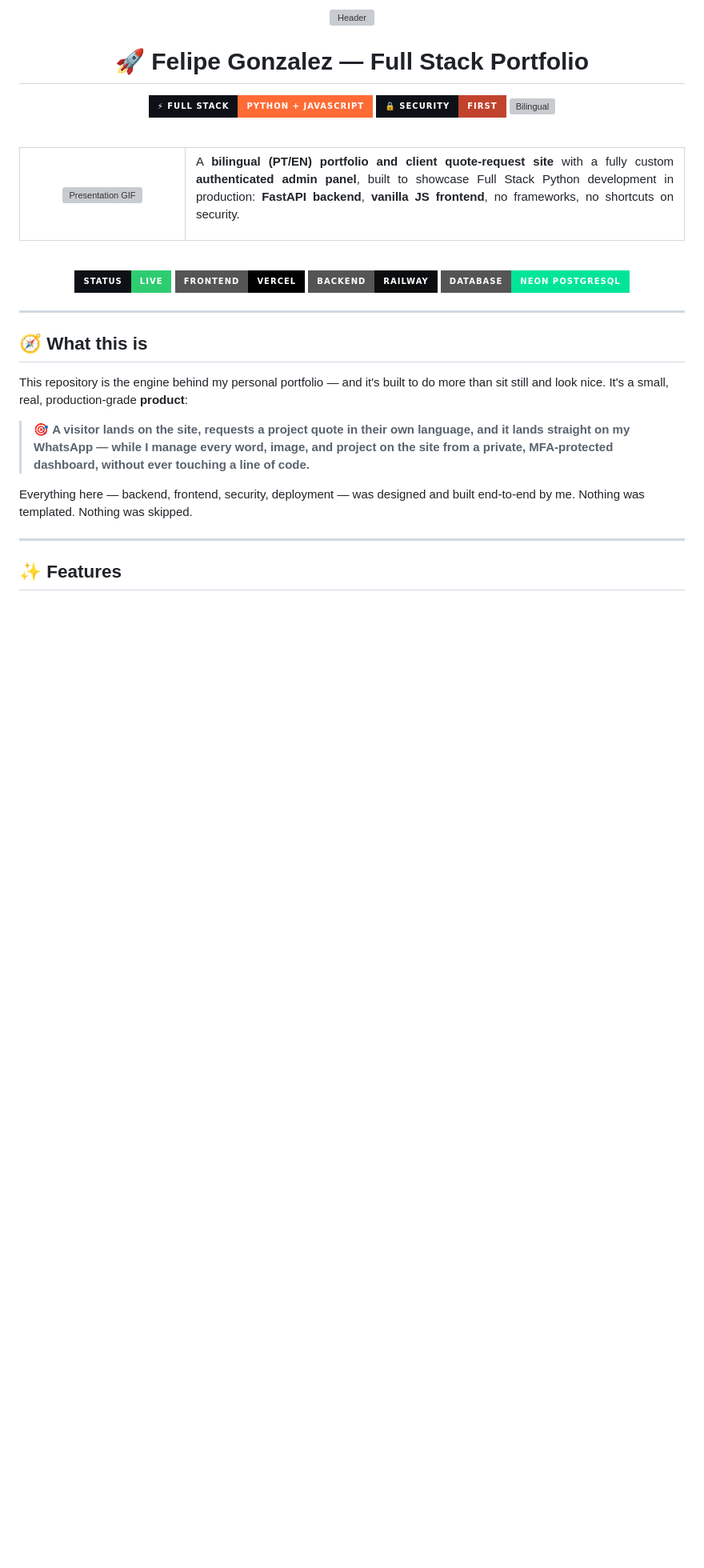
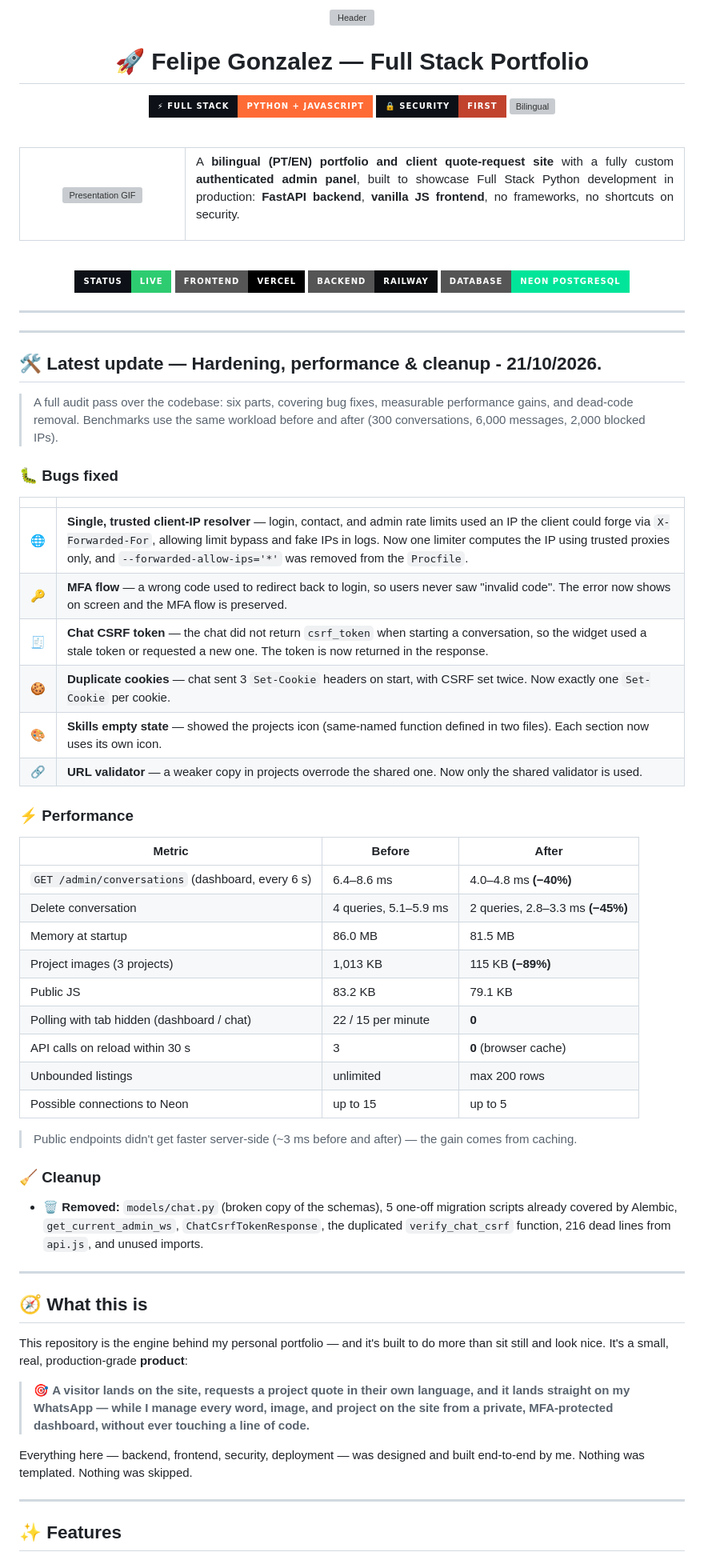
Before and after one commit to felipe2008pg1/portfolio, a Markdown page: portfolio/README.md, the part around the change. Shown at 80% size. GitHub-like rendering; badges without logos; blank space fills up the shorter version; grey boxes are pictures that could not be loaded.

Commit message:
README's update.

```diff
--- a/portfolio/README.md
+++ b/portfolio/README.md
@@ -36,6 +36,45 @@
   <img src="https://img.shields.io/badge/Backend-Railway-0B0D0E?style=for-the-badge&logo=railway&logoColor=FFFFFF" alt="Railway"/>
   <img src="https://img.shields.io/badge/Database-Neon%20PostgreSQL-00E599?style=for-the-badge&logo=postgresql&logoColor=000000" alt="Neon"/>
 </p>
+
+---
+
+---
+
+## 🛠️ Latest update — Hardening, performance & cleanup - 21/10/2026.
+
+> A full audit pass over the codebase: six parts, covering bug fixes, measurable performance gains, and dead-code removal. Benchmarks use the same workload before and after (300 conversations, 6,000 messages, 2,000 blocked IPs).
+
+### 🐛 Bugs fixed
+
+| | |
+|---|---|
+| 🌐 | **Single, trusted client-IP resolver** — login, contact, and admin rate limits used an IP the client could forge via `X-Forwarded-For`, allowing limit bypass and fake IPs in logs. Now one limiter computes the IP using trusted proxies only, and `--forwarded-allow-ips='*'` was removed from the `Procfile`. |
+| 🔑 | **MFA flow** — a wrong code used to redirect back to login, so users never saw "invalid code". The error now shows on screen and the MFA flow is preserved. |
+| 🧾 | **Chat CSRF token** — the chat did not return `csrf_token` when starting a conversation, so the widget used a stale token or requested a new one. The token is now returned in the response. |
+| 🍪 | **Duplicate cookies** — chat sent 3 `Set-Cookie` headers on start, with CSRF set twice. Now exactly one `Set-Cookie` per cookie. |
+| 🎨 | **Skills empty state** — showed the projects icon (same-named function defined in two files). Each section now uses its own icon. |
+| 🔗 | **URL validator** — a weaker copy in projects overrode the shared one. Now only the shared validator is used. |
+
+### ⚡ Performance
+
+| Metric | Before | After |
+|---|---|---|
+| `GET /admin/conversations` (dashboard, every 6 s) | 6.4–8.6 ms | 4.0–4.8 ms **(−40%)** |
+| Delete conversation | 4 queries, 5.1–5.9 ms | 2 queries, 2.8–3.3 ms **(−45%)** |
+| Memory at startup | 86.0 MB | 81.5 MB |
+| Project images (3 projects) | 1,013 KB | 115 KB **(−89%)** |
+| Public JS | 83.2 KB | 79.1 KB |
+| Polling with tab hidden (dashboard / chat) | 22 / 15 per minute | **0** |
+| API calls on reload within 30 s | 3 | **0** (browser cache) |
+| Unbounded listings | unlimited | max 200 rows |
+| Possible connections to Neon | up to 15 | up to 5 |
+
+> Public endpoints didn't get faster server-side (~3 ms before and after) — the gain comes from caching.
+
+### 🧹 Cleanup
+
+- 🗑️ **Removed:** `models/chat.py` (broken copy of the schemas), 5 one-off migration scripts already covered by Alembic, `get_current_admin_ws`, `ChatCsrfTokenResponse`, the duplicated `verify_chat_csrf` function, 216 dead lines from `api.js`, and unused imports.
 
 ---
 
```
